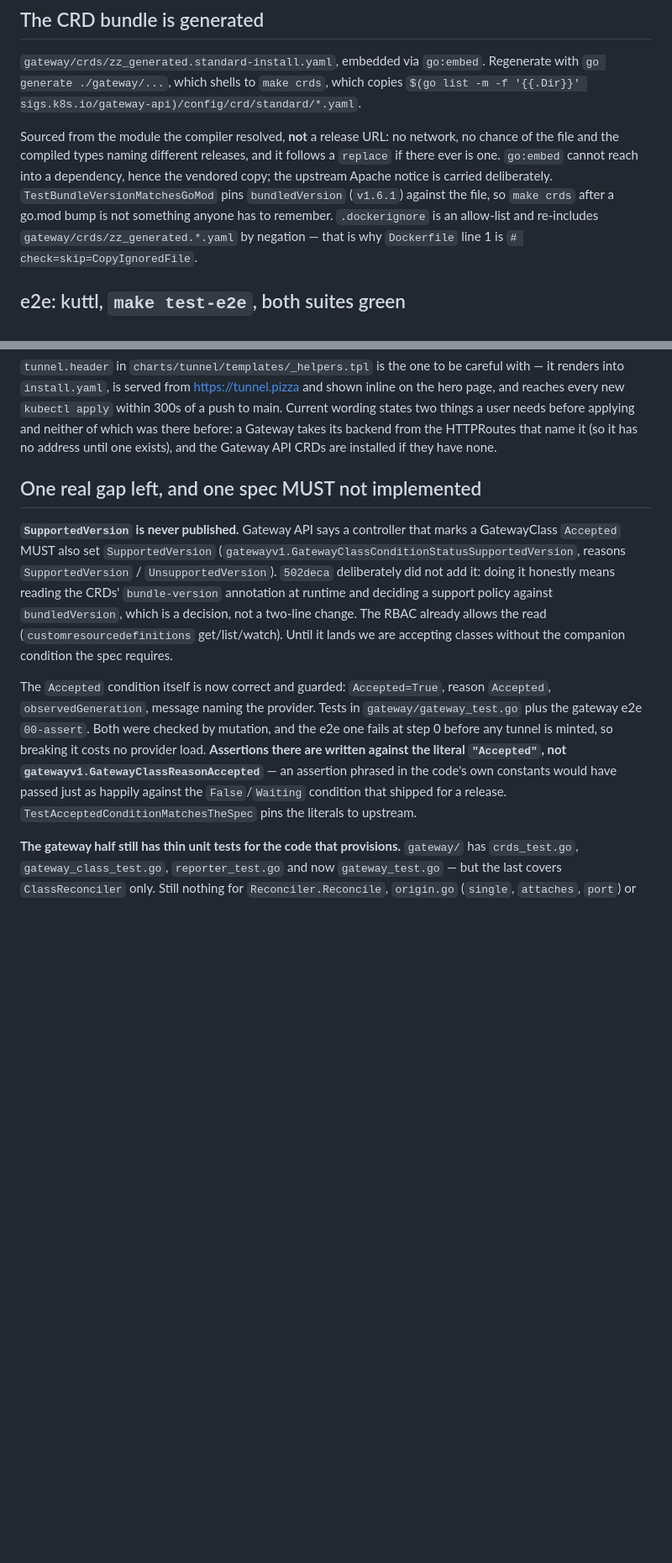
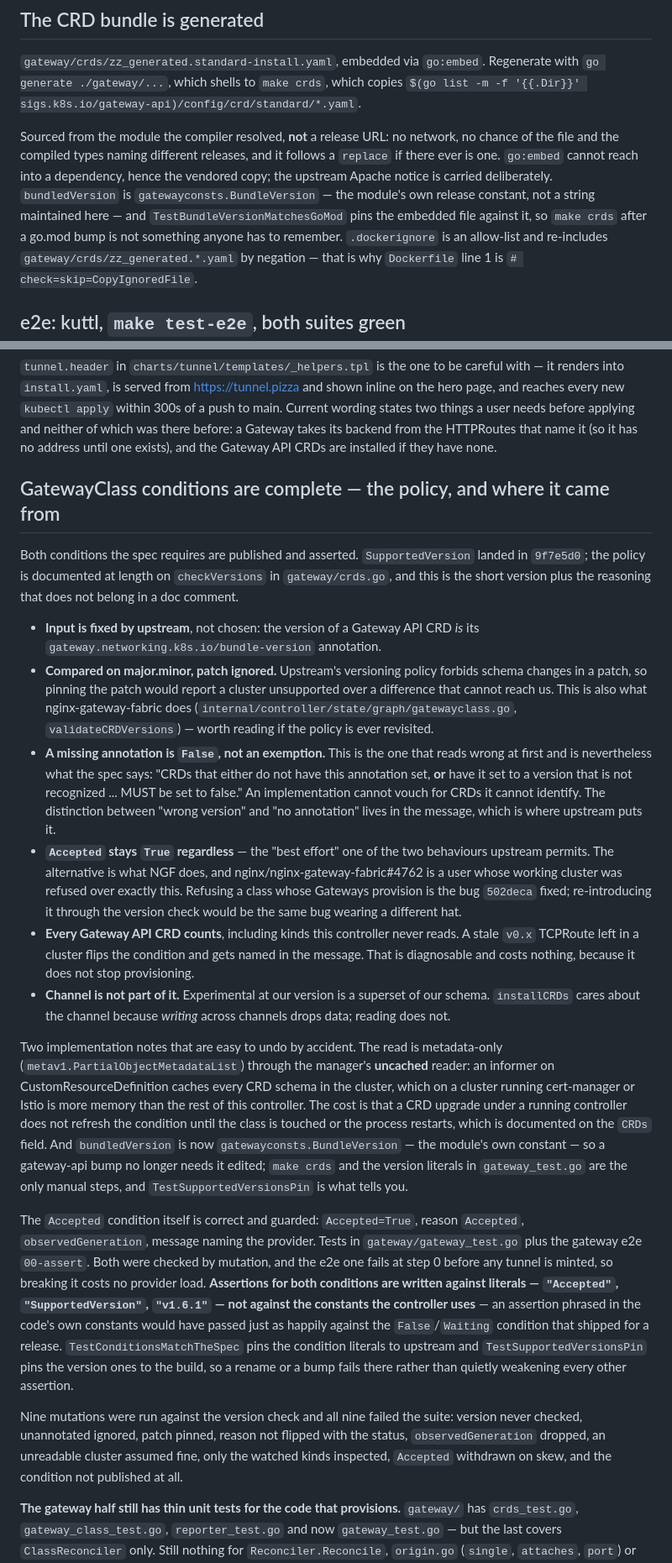
Before and after one commit to scaffoldly/tunnel, a Markdown page: .remember/remember.md, 2 parts joined by grey strips. Shown at 84% size. Rendered like a GitHub page; blank space fills up the shorter version.

Commit message:
Record the SupportedVersion policy in the handoff
The open gap it described is closed, so it becomes the reasoning instead:
what upstream fixes, what was a decision, and which way each decision
went. The two that will look wrong to the next reader are written down
with why — a missing annotation reporting False, and Accepted staying
True when the version is unrecognized.

Also notes the two things easy to undo by accident: the read is
metadata-only through the uncached reader on purpose, and bundledVersion
now follows the module rather than being edited by hand.

```diff
--- a/.remember/remember.md
+++ b/.remember/remember.md
@@ -116,9 +116,11 @@ Sourced from the module the compiler resolved, **not** a release URL: no
 network, no chance of the file and the compiled types naming different
 releases, and it follows a `replace` if there ever is one. `go:embed` cannot
 reach into a dependency, hence the vendored copy; the upstream Apache notice is
-carried deliberately. `TestBundleVersionMatchesGoMod` pins `bundledVersion`
-(`v1.6.1`) against the file, so `make crds` after a go.mod bump is not something
-anyone has to remember. `.dockerignore` is an allow-list and re-includes
+carried deliberately. `bundledVersion` is `gatewayconsts.BundleVersion` — the
+module's own release constant, not a string maintained here — and
+`TestBundleVersionMatchesGoMod` pins the embedded file against it, so `make
+crds` after a go.mod bump is not something anyone has to remember.
+`.dockerignore` is an allow-list and re-includes
 `gateway/crds/zz_generated.*.yaml` by negation — that is why `Dockerfile` line 1
 is `# check=skip=CopyIgnoredFile`.
 
@@ -232,27 +245,70 @@ Gateway takes its backend from the HTTPRoutes that name it (so it has no
 address until one exists), and the Gateway API CRDs are installed if they have
 none.
 
-## One real gap left, and one spec MUST not implemented
+## GatewayClass conditions are complete — the policy, and where it came from
 
-**`SupportedVersion` is never published.** Gateway API says a controller that
-marks a GatewayClass `Accepted` MUST also set `SupportedVersion`
-(`gatewayv1.GatewayClassConditionStatusSupportedVersion`, reasons
-`SupportedVersion` / `UnsupportedVersion`). `502deca` deliberately did not add
-it: doing it honestly means reading the CRDs' `bundle-version` annotation at
-runtime and deciding a support policy against `bundledVersion`, which is a
-decision, not a two-line change. The RBAC already allows the read
-(`customresourcedefinitions` get/list/watch). Until it lands we are accepting
-classes without the companion condition the spec requires.
+Both conditions the spec requires are published and asserted. `SupportedVersion`
+landed in `9f7e5d0`; the policy is documented at length on `checkVersions` in
+`gateway/crds.go`, and this is the short version plus the reasoning that does
+not belong in a doc comment.
 
-The `Accepted` condition itself is now correct and guarded: `Accepted=True`,
+- **Input is fixed by upstream**, not chosen: the version of a Gateway API CRD
+  *is* its `gateway.networking.k8s.io/bundle-version` annotation.
+- **Compared on major.minor, patch ignored.** Upstream's versioning policy
+  forbids schema changes in a patch, so pinning the patch would report a
+  cluster unsupported over a difference that cannot reach us. This is also what
+  nginx-gateway-fabric does (`internal/controller/state/graph/gatewayclass.go`,
+  `validateCRDVersions`) — worth reading if the policy is ever revisited.
+- **A missing annotation is `False`, not an exemption.** This is the one that
+  reads wrong at first and is nevertheless what the spec says: "CRDs that
+  either do not have this annotation set, **or** have it set to a version that
+  is not recognized ... MUST be set to false." An implementation cannot vouch
+  for CRDs it cannot identify. The distinction between "wrong version" and "no
+  annotation" lives in the message, which is where upstream puts it.
+- **`Accepted` stays `True` regardless** — the "best effort" one of the two
+  behaviours upstream permits. The alternative is what NGF does, and
+  nginx/nginx-gateway-fabric#4762 is a user whose working cluster was refused
+  over exactly this. Refusing a class whose Gateways provision is the bug
+  `502deca` fixed; re-introducing it through the version check would be the
+  same bug wearing a different hat.
+- **Every Gateway API CRD counts**, including kinds this controller never
+  reads. A stale `v0.x` TCPRoute left in a cluster flips the condition and gets
+  named in the message. That is diagnosable and costs nothing, because it does
+  not stop provisioning.
+- **Channel is not part of it.** Experimental at our version is a superset of
+  our schema. `installCRDs` cares about the channel because *writing* across
+  channels drops data; reading does not.
+
+Two implementation notes that are easy to undo by accident. The read is
+metadata-only (`metav1.PartialObjectMetadataList`) through the manager's
+**uncached** reader: an informer on CustomResourceDefinition caches every CRD
+schema in the cluster, which on a cluster running cert-manager or Istio is more
+memory than the rest of this controller. The cost is that a CRD upgrade under a
+running controller does not refresh the condition until the class is touched or
+the process restarts, which is documented on the `CRDs` field. And
+`bundledVersion` is now `gatewayconsts.BundleVersion` — the module's own
+constant — so a gateway-api bump no longer needs it edited; `make crds` and the
+version literals in `gateway_test.go` are the only manual steps, and
+`TestSupportedVersionsPin` is what tells you.
+
+The `Accepted` condition itself is correct and guarded: `Accepted=True`,
 reason `Accepted`, `observedGeneration`, message naming the provider. Tests in
 `gateway/gateway_test.go` plus the gateway e2e `00-assert`. Both were checked
 by mutation, and the e2e one fails at step 0 before any tunnel is minted, so
-breaking it costs no provider load. **Assertions there are written against the
-literal `"Accepted"`, not `gatewayv1.GatewayClassReasonAccepted`** — an
-assertion phrased in the code's own constants would have passed just as
-happily against the `False`/`Waiting` condition that shipped for a release.
-`TestAcceptedConditionMatchesTheSpec` pins the literals to upstream.
+breaking it costs no provider load. **Assertions for both conditions are
+written against literals — `"Accepted"`, `"SupportedVersion"`, `"v1.6.1"` — not
+against the constants the controller uses** — an assertion phrased in the
+code's own constants would have passed just as happily against the
+`False`/`Waiting` condition that shipped for a release.
+`TestConditionsMatchTheSpec` pins the condition literals to upstream and
+`TestSupportedVersionsPin` pins the version ones to the build, so a rename or a
+bump fails there rather than quietly weakening every other assertion.
+
+Nine mutations were run against the version check and all nine failed the
+suite: version never checked, unannotated ignored, patch pinned, reason not
+flipped with the status, `observedGeneration` dropped, an unreadable cluster
+assumed fine, only the watched kinds inspected, `Accepted` withdrawn on skew,
+and the condition not published at all.
 
 **The gateway half still has thin unit tests for the code that provisions.**
 `gateway/` has `crds_test.go`, `gateway_class_test.go`, `reporter_test.go` and
```
Also changed, not shown: other parts of .remember/remember.md (+24 -11 lines).
